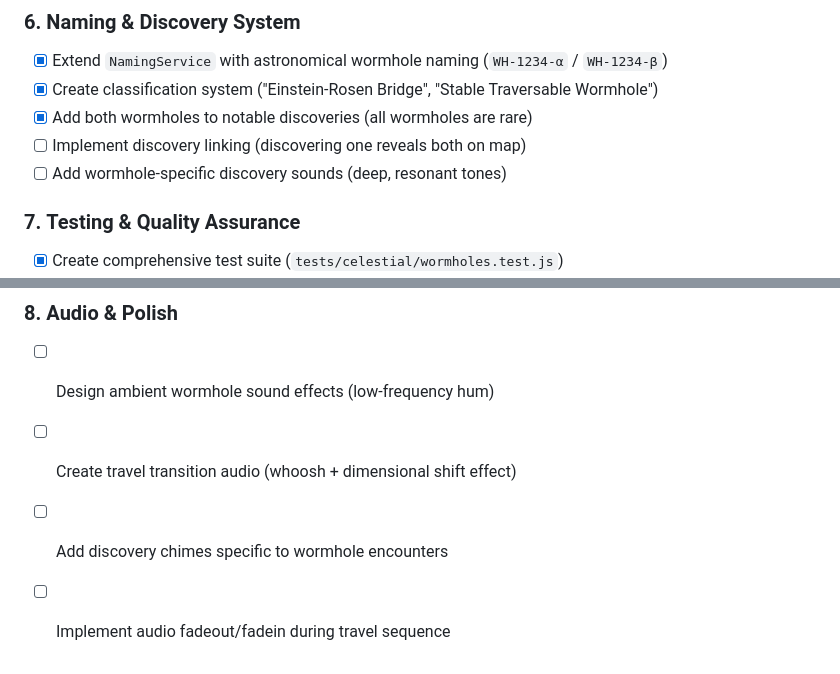
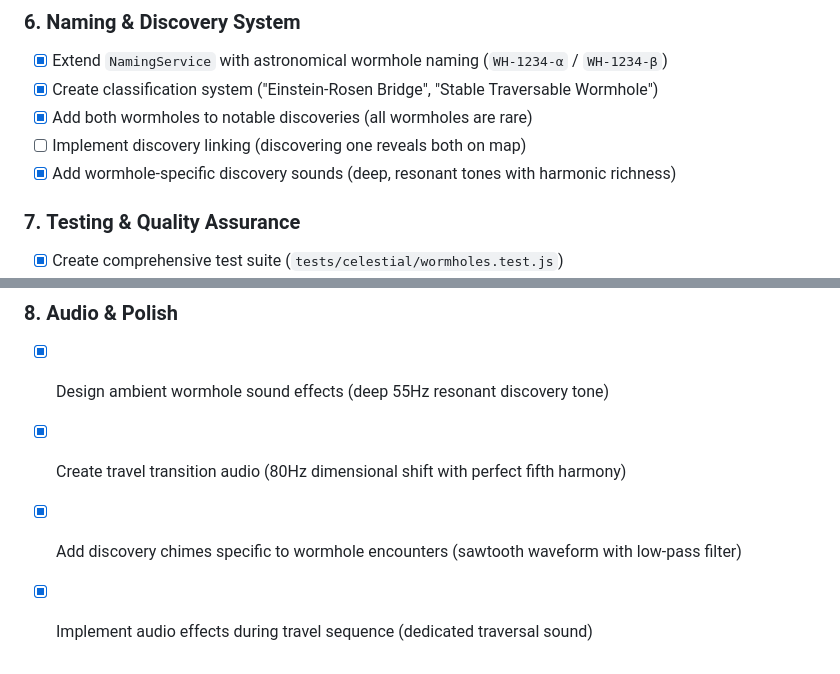
Before and after one commit to tekknoschtev/astral-surveyor, a Markdown page: ideas/ftl-travel.md, 2 parts joined by grey strips. Drawn GitHub-style.

Commit message:
Update FTL travel progress: Complete gravitational lensing and wormhole audio
- ✅ Gravitational lensing destination preview system fully implemented
- ✅ Wormhole-specific discovery and traversal audio effects completed
- Both core wormhole features now enhance the player experience with immersive visual and audio feedback
- Ready to move on to remaining polish features like discovery linking and performance optimizations

```diff
--- a/ideas/ftl-travel.md
+++ b/ideas/ftl-travel.md
@@ -60,7 +60,7 @@ Wormholes will be extremely rare, naturally occurring phenomena that allow for i
 - [x] Create classification system ("Einstein-Rosen Bridge", "Stable Traversable Wormhole")
 - [x] Add both wormholes to notable discoveries (all wormholes are rare)
 - [ ] Implement discovery linking (discovering one reveals both on map)
-- [ ] Add wormhole-specific discovery sounds (deep, resonant tones)
+- [x] Add wormhole-specific discovery sounds (deep, resonant tones with harmonic richness)
 
 ### 7. **Testing & Quality Assurance**
 - [x] Create comprehensive test suite (`tests/celestial/wormholes.test.js`)
@@ -72,7 +72,7 @@ Wormholes will be extremely rare, naturally occurring phenomena that allow for i
 - [ ] Performance testing for gravitational lensing effects
 
 ### 8. **Audio & Polish**
-- [ ] Design ambient wormhole sound effects (low-frequency hum)
-- [ ] Create travel transition audio (whoosh + dimensional shift effect)
-- [ ] Add discovery chimes specific to wormhole encounters
-- [ ] Implement audio fadeout/fadein during travel sequence
+- [x] Design ambient wormhole sound effects (deep 55Hz resonant discovery tone)
+- [x] Create travel transition audio (80Hz dimensional shift with perfect fifth harmony)
+- [x] Add discovery chimes specific to wormhole encounters (sawtooth waveform with low-pass filter)
+- [x] Implement audio effects during travel sequence (dedicated traversal sound)
```
